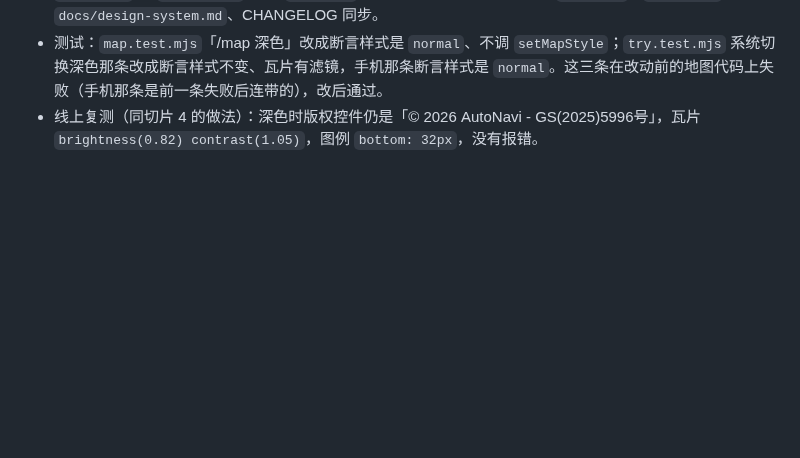
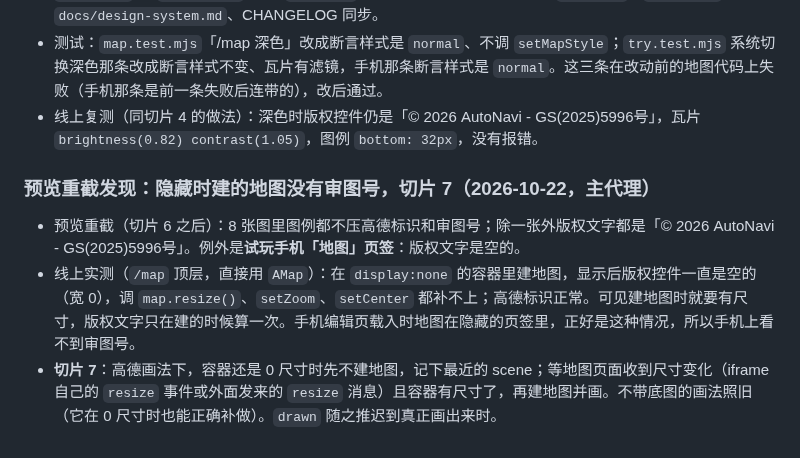
Before and after one commit to wowayou/wedding-carpool, a Markdown page: docs/v3.16-plan.md, the part around the change. Drawn GitHub-style; blank space fills up the shorter version.

Commit message:
v3.16 计划：隐藏时建的高德地图没有审图号，切片 7 改成有尺寸再建
Co-Authored-By: Claude Opus 5.5 <noreply@anthropic.com>

```diff
--- a/docs/v3.16-plan.md
+++ b/docs/v3.16-plan.md
@@ -578,3 +578,9 @@ connect-src 'self' https://*.amap.com
 - `web/map/amap-render.js`：去掉 `styleOf`、`currentTheme` 和两处 `setMapStyle`，地图一律 `amap://styles/normal`；`setTheme` 变成空操作（点线标签的颜色在 `draw` 里按当前主题取，瓦片滤镜由 `frame.css` 按 `data-theme` 管）。`frame.js` 建渲染器不再传主题。注释（`scene.js`、`frame.css`）、`docs/design-system.md`、CHANGELOG 同步。
 - 测试：`map.test.mjs`「/map 深色」改成断言样式是 `normal`、不调 `setMapStyle`；`try.test.mjs` 系统切换深色那条改成断言样式不变、瓦片有滤镜，手机那条断言样式是 `normal`。这三条在改动前的地图代码上失败（手机那条是前一条失败后连带的），改后通过。
 - 线上复测（同切片 4 的做法）：深色时版权控件仍是「© 2026 AutoNavi - GS(2025)5996号」，瓦片 `brightness(0.82) contrast(1.05)`，图例 `bottom: 32px`，没有报错。
+
+### 预览重截发现：隐藏时建的地图没有审图号，切片 7（2026-10-22，主代理）
+
+- 预览重截（切片 6 之后）：8 张图里图例都不压高德标识和审图号；除一张外版权文字都是「© 2026 AutoNavi - GS(2025)5996号」。例外是**试玩手机「地图」页签**：版权文字是空的。
+- 线上实测（`/map` 顶层，直接用 `AMap`）：在 `display:none` 的容器里建地图，显示后版权控件一直是空的（宽 0），调 `map.resize()`、`setZoom`、`setCenter` 都补不上；高德标识正常。可见建地图时就要有尺寸，版权文字只在建的时候算一次。手机编辑页载入时地图在隐藏的页签里，正好是这种情况，所以手机上看不到审图号。
+- **切片 7**：高德画法下，容器还是 0 尺寸时先不建地图，记下最近的 scene；等地图页面收到尺寸变化（iframe 自己的 `resize` 事件或外面发来的 `resize` 消息）且容器有尺寸了，再建地图并画。不带底图的画法照旧（它在 0 尺寸时也能正确补做）。`drawn` 随之推迟到真正画出来时。
```
